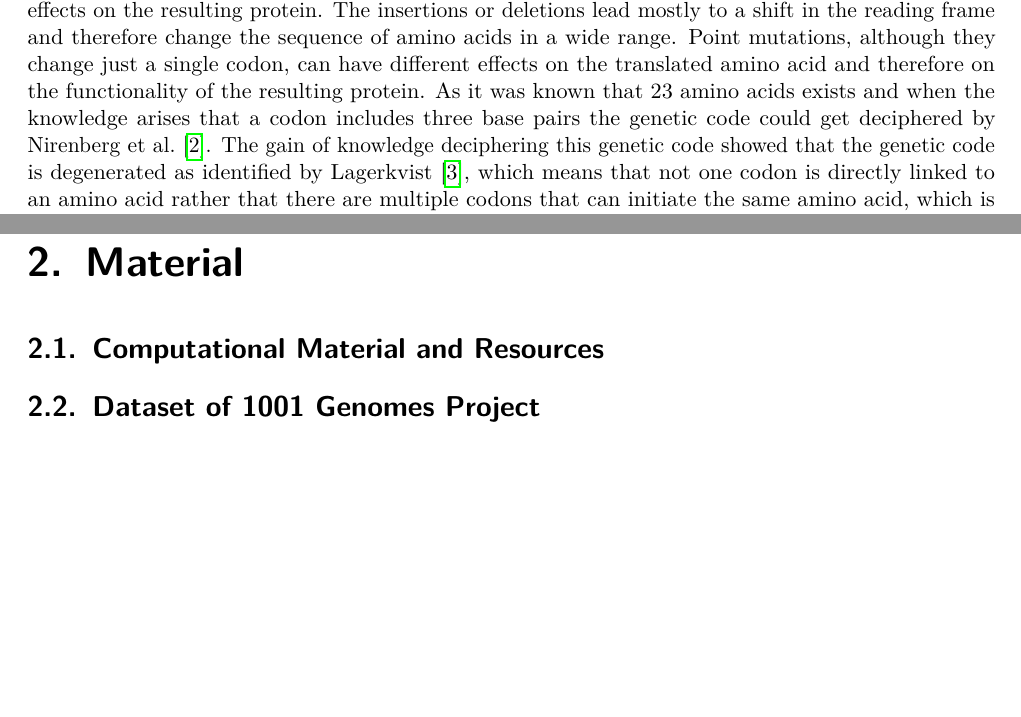
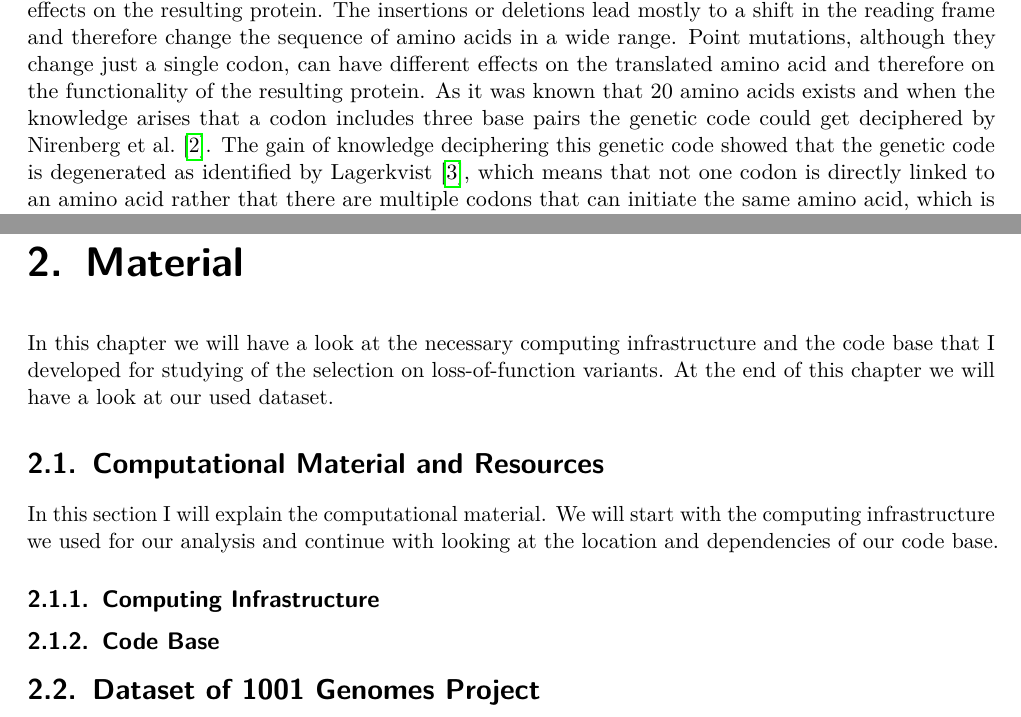
Before and after one commit to laurasteinmann/Premature_Stop_Codons, a LaTeX thesis (text/Master_Thesis/main.tex, which reads text/Master_Thesis/introduction.tex, text/Master_Thesis/material_methods.tex): two parts of pages 6 and 8 of 13, joined at a grey line, cut so that both start at the same text, the shorter picture padded with empty space. Compiled offline with pdfLaTeX.

Commit message:
Started Material chapter

```diff
--- a/text/Master_Thesis/introduction.tex
+++ b/text/Master_Thesis/introduction.tex
@@ -2,7 +2,7 @@
 \chapter{Introduction}
 To survive in an ecosystem organisms need to adapt to the specific abiotic and biotic factors around them. This is particularly important for plants since they can not change their habitat during their lifespan. Adaptation can operate on different levels of the organisms from the adaptation of protein function to modifications in cell functions or whole tissue functions. But the underlying fundamental process that drives adaptation is the modification of the genetic material DNA.\\
 Modifications on DNA level are called mutations and in four different groups. In the following description we consider just mutations which occur in coding regions of the genome although they can be distributed throughout all regions of the genome. A point mutation, which is the first group of mutations and can be also called single nucleotide polymorphism (SNP), is concerning just one single base pair. These changes the DNA sequence on one single point and therefore lead to changes of the transcribed mRNA. The second class of mutations are insertions. These insert a new sequence into the former DNA sequence and thus elongate it. These insertions can have a variety of length from one single bp to a few hundred bp and even longer sequences can be added.  The contrasting class of insertions are deletions, which lead to a reduction of base pairs in a variety of lengths in the former DNA strand. The last category of mutations are duplications. As implied by the name, regions of the DNA get duplicated and inserted at a different position. The regions can be copied abnormally one or even more times.\\
-These mutations are first of all just changes in the DNA but indirectly they impact all the resulting processes. The DNA first gets transcribed into mRNA. This process is not affected by the evolved mutations. But after the transcription the mRNA gets translated into proteins. In this step the impact of the mutations appear since a triplet codon gets translated into a specific amino acid, which can change due to the mutation in the DNA as postulated by Gamow\cite{crick1988}. The mutations can have different effects on the resulting protein. The insertions or deletions lead mostly to a shift in the reading frame and therefore change the sequence of amino acids in a wide range. Point mutations, although they change just a single codon, can have different effects on the translated amino acid and therefore on the functionality of the resulting protein. As it was known that 23 amino acids exists and when the knowledge arises that a codon includes three base pairs the genetic code could get deciphered by \textcite{Nirenberg1965}. The gain of knowledge deciphering this genetic code showed that the genetic code is degenerated as identified by \textcite{Lagerkvist1978}, which means that not one codon is directly linked to an amino acid rather that there are multiple codons that can initiate the same amino acid, which is showed in \autoref{fig:Codons} a). For the topic of point mutations we have three possible outcomes resulting after such mutation. The first outcome is a synonymous mutation, which is the less severe one and does not change the protein at all. Here a base pair changes but the translated codons provoke the same amino acid. An schematic representation of synonymous mutations can be found in \autoref{fig:Codons} b). As shown in \autoref{fig:Codons} c) a mutation could also be a non-synonymous mutation where the modified codon leads to an exchange of the amino acid type. The prediction of how severe these non-synonymous mutations are is hard to do without further analysis. It depends on many circumstances for example if the location is a catalytic region or to which other amino acid it is exchanged. Such a mutation can be very unnoticeable or on the other hand making the protein non-functional. The last kind of point-mutations are premature stop codons. They represent a mutation of a usual codon to a stop codon as it can be seen in \autoref{fig:Codons}d). This means most of the time drastic changes in the protein functionality since the resulting protein is truncated. Thereby premature stop codons represent the most interesting kind of mutations for understanding adaptation in plants since they can be recognized in the DNA level and they should change the function of the truncated protein.\\
+These mutations are first of all just changes in the DNA but indirectly they impact all the resulting processes. The DNA first gets transcribed into mRNA. This process is not affected by the evolved mutations. But after the transcription the mRNA gets translated into proteins. In this step the impact of the mutations appear since a triplet codon gets translated into a specific amino acid, which can change due to the mutation in the DNA as postulated by Gamow\cite{crick1988}. The mutations can have different effects on the resulting protein. The insertions or deletions lead mostly to a shift in the reading frame and therefore change the sequence of amino acids in a wide range. Point mutations, although they change just a single codon, can have different effects on the translated amino acid and therefore on the functionality of the resulting protein. As it was known that 20 amino acids exists and when the knowledge arises that a codon includes three base pairs the genetic code could get deciphered by \textcite{Nirenberg1965}. The gain of knowledge deciphering this genetic code showed that the genetic code is degenerated as identified by \textcite{Lagerkvist1978}, which means that not one codon is directly linked to an amino acid rather that there are multiple codons that can initiate the same amino acid, which is showed in \autoref{fig:Codons} a). For the topic of point mutations we have three possible outcomes resulting after such mutation. The first outcome is a synonymous mutation, which is the less severe one and does not change the protein at all. Here a base pair changes but the translated codons provoke the same amino acid. An schematic representation of synonymous mutations can be found in \autoref{fig:Codons} b). As shown in \autoref{fig:Codons} c) a mutation could also be a non-synonymous mutation where the modified codon leads to an exchange of the amino acid type. The prediction of how severe these non-synonymous mutations are is hard to do without further analysis. It depends on many circumstances for example if the location is a catalytic region or to which other amino acid it is exchanged. Such a mutation can be very unnoticeable or on the other hand making the protein non-functional. The last kind of point-mutations are premature stop codons. They represent a mutation of a usual codon to a stop codon as it can be seen in \autoref{fig:Codons}d). This means most of the time drastic changes in the protein functionality since the resulting protein is truncated. Thereby premature stop codons represent the most interesting kind of mutations for understanding adaptation in plants since they can be recognized in the DNA level and they should change the function of the truncated protein.\\
 \begin{figure}[tb]
     \centering
     \begin{minipage}[h]{0.9\textwidth}
--- a/text/Master_Thesis/material_methods.tex
+++ b/text/Master_Thesis/material_methods.tex
@@ -1,5 +1,9 @@
 % !TeX root = main.tex
 \chapter{Material}
+In this chapter we will have a look at the necessary computing infrastructure and the code base that I developed for studying of the selection on loss-of-function variants. At the end of this chapter we will have a look at our used dataset.
 \section{Computational Material and Resources}
+In this section I will explain the computational material. We will start with the computing infrastructure we used for our analysis and continue with looking at the location and dependencies of our code base.
+\subsection{Computing Infrastructure}
+\subsection{Code Base}
 \section{Dataset of 1001 Genomes Project}
 \chapter{Methods}
```
Also changed, not shown: text/Master_Thesis/main.pdf.
